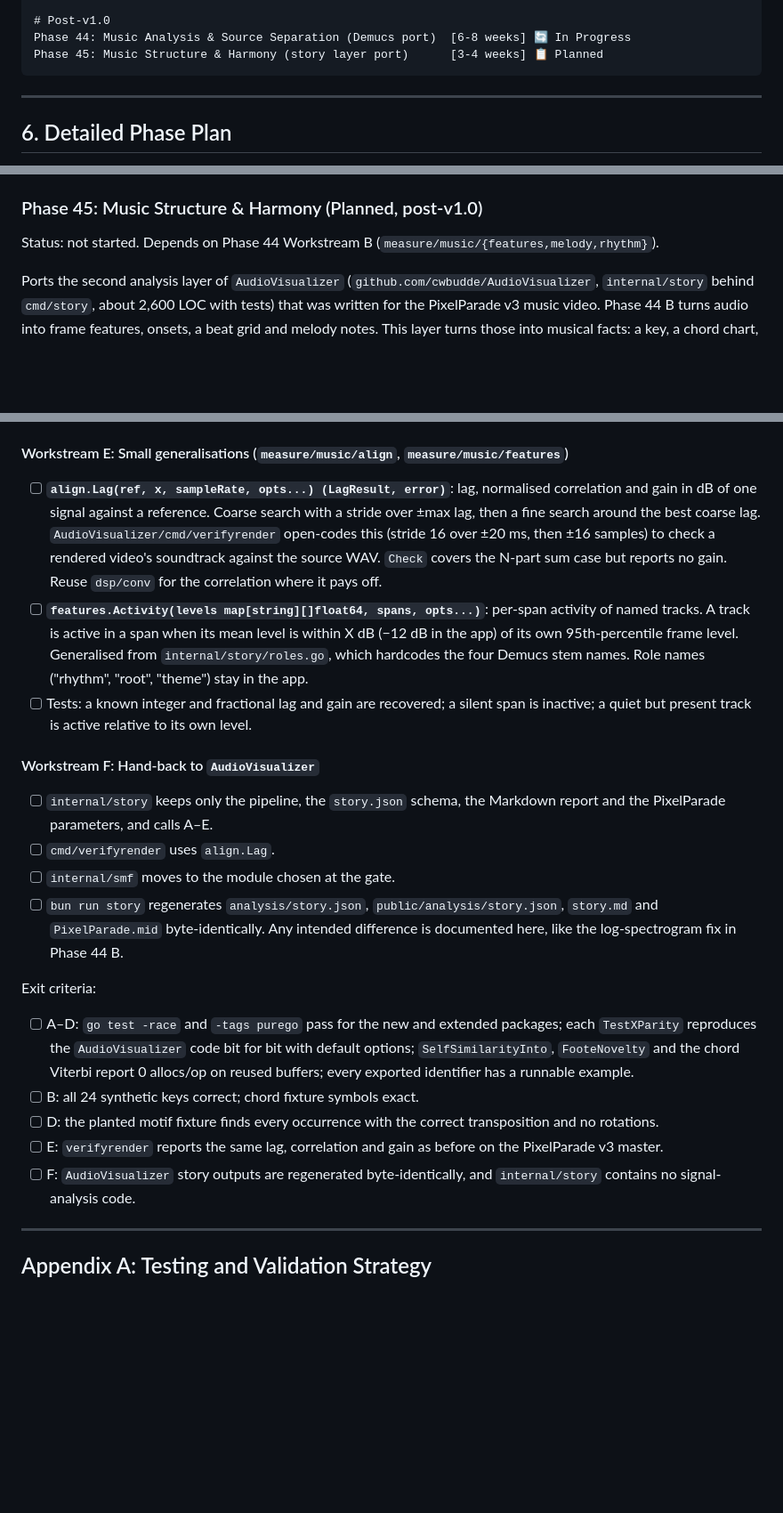
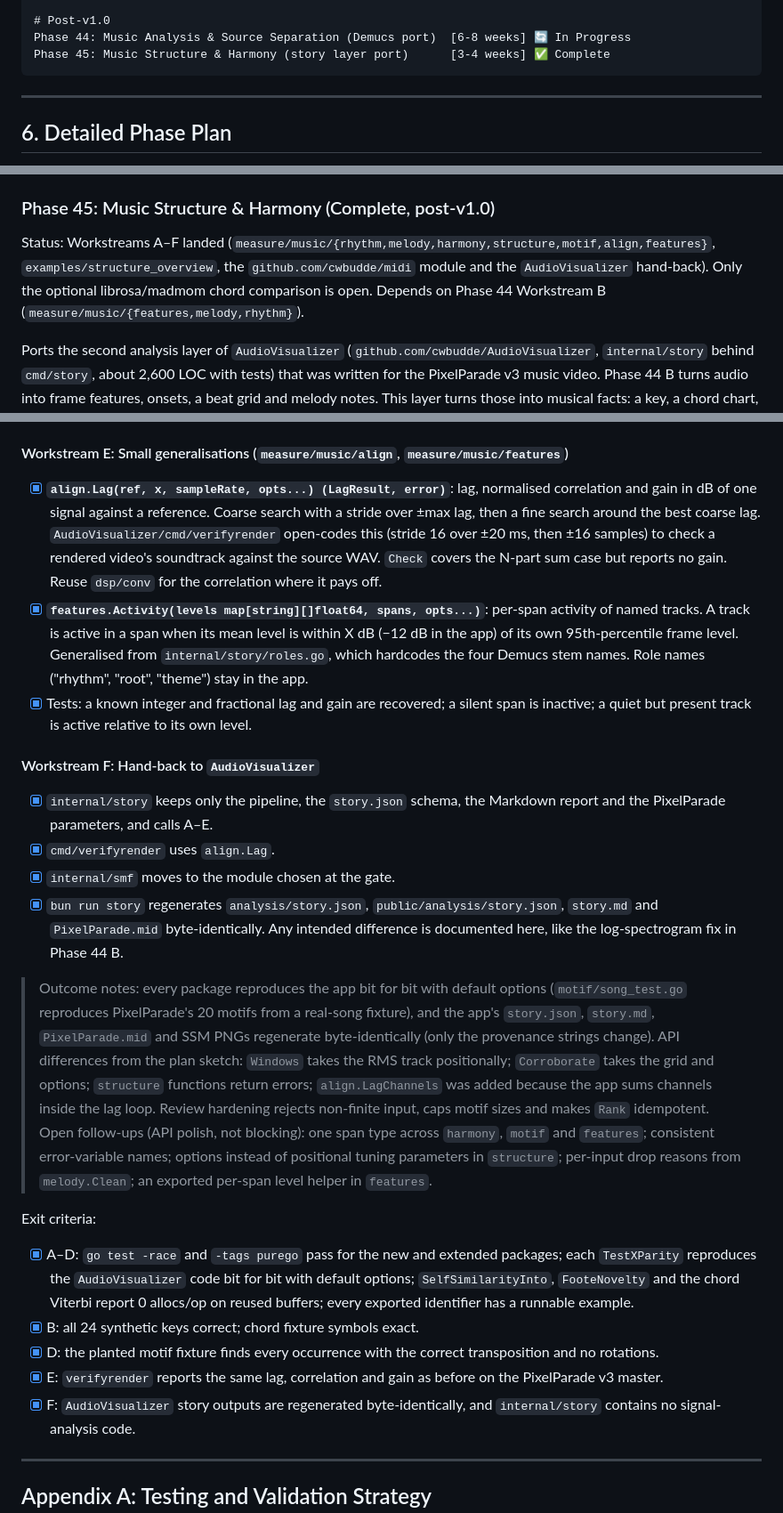
Before and after one commit to CWBudde/algo-dsp, a Markdown page: PLAN.md, 3 parts joined by grey strips. Shown at 89% size. Drawn GitHub-style; blank space fills up the shorter version.

````diff
--- a/PLAN.md
+++ b/PLAN.md
@@ -213,7 +213,7 @@ Phase 43: Tag and Publish v1.0                             [0.5 week] 📋 Plann
 
 # Post-v1.0
 Phase 44: Music Analysis & Source Separation (Demucs port)  [6-8 weeks] 🔄 In Progress
-Phase 45: Music Structure & Harmony (story layer port)      [3-4 weeks] 📋 Planned
+Phase 45: Music Structure & Harmony (story layer port)      [3-4 weeks] ✅ Complete
 ```
 
 ---
@@ -1278,9 +1278,12 @@ Exit criteria:
       the performance target above.
 - [ ] E: `AudioVisualizer` regenerates `analysis/` without Python.
 
-### Phase 45: Music Structure & Harmony (Planned, post-v1.0)
-
-Status: not started. Depends on Phase 44 Workstream B (`measure/music/{features,melody,rhythm}`).
+### Phase 45: Music Structure & Harmony (Complete, post-v1.0)
+
+Status: Workstreams A–F landed (`measure/music/{rhythm,melody,harmony,structure,motif,align,features}`,
+`examples/structure_overview`, the `github.com/cwbudde/midi` module and the `AudioVisualizer`
+hand-back). Only the optional librosa/madmom chord comparison is open. Depends on Phase 44
+Workstream B (`measure/music/{features,melody,rhythm}`).
 
 Ports the second analysis layer of `AudioVisualizer` (`github.com/cwbudde/AudioVisualizer`,
 `internal/story` behind `cmd/story`, about 2,600 LOC with tests) that was written for the
@@ -1447,43 +1454,55 @@ cleaned notes plus a `rhythm.Grid`, or beat-level chroma.
 
 #### Workstream E: Small generalisations (`measure/music/align`, `measure/music/features`)
 
-- [ ] **`align.Lag(ref, x, sampleRate, opts...) (LagResult, error)`**: lag, normalised
+- [x] **`align.Lag(ref, x, sampleRate, opts...) (LagResult, error)`**: lag, normalised
       correlation and gain in dB of one signal against a reference. Coarse search with a
       stride over ±max lag, then a fine search around the best coarse lag.
       `AudioVisualizer/cmd/verifyrender` open-codes this (stride 16 over ±20 ms, then ±16
       samples) to check a rendered video's soundtrack against the source WAV. `Check` covers
       the N-part sum case but reports no gain. Reuse `dsp/conv` for the correlation where it
       pays off.
-- [ ] **`features.Activity(levels map[string][]float64, spans, opts...)`**: per-span activity of
+- [x] **`features.Activity(levels map[string][]float64, spans, opts...)`**: per-span activity of
       named tracks. A track is active in a span when its mean level is within X dB
       (−12 dB in the app) of its own 95th-percentile frame level. Generalised from
       `internal/story/roles.go`, which hardcodes the four Demucs stem names. Role names
       ("rhythm", "root", "theme") stay in the app.
-- [ ] Tests: a known integer and fractional lag and gain are recovered; a silent span is
+- [x] Tests: a known integer and fractional lag and gain are recovered; a silent span is
       inactive; a quiet but present track is active relative to its own level.
 
 #### Workstream F: Hand-back to `AudioVisualizer`
 
-- [ ] `internal/story` keeps only the pipeline, the `story.json` schema, the Markdown report
+- [x] `internal/story` keeps only the pipeline, the `story.json` schema, the Markdown report
       and the PixelParade parameters, and calls A–E.
-- [ ] `cmd/verifyrender` uses `align.Lag`.
-- [ ] `internal/smf` moves to the module chosen at the gate.
-- [ ] `bun run story` regenerates `analysis/story.json`, `public/analysis/story.json`,
+- [x] `cmd/verifyrender` uses `align.Lag`.
+- [x] `internal/smf` moves to the module chosen at the gate.
+- [x] `bun run story` regenerates `analysis/story.json`, `public/analysis/story.json`,
       `story.md` and `PixelParade.mid` byte-identically. Any intended difference is
       documented here, like the log-spectrogram fix in Phase 44 B.
 
+> Outcome notes: every package reproduces the app bit for bit with default options
+> (`motif/song_test.go` reproduces PixelParade's 20 motifs from a real-song fixture), and the
+> app's `story.json`, `story.md`, `PixelParade.mid` and SSM PNGs regenerate byte-identically
+> (only the provenance strings change). API differences from the plan sketch: `Windows` takes
+> the RMS track positionally; `Corroborate` takes the grid and options; `structure` functions
+> return errors; `align.LagChannels` was added because the app sums channels inside the lag
+> loop. Review hardening rejects non-finite input, caps motif sizes and makes `Rank`
+> idempotent. Open follow-ups (API polish, not blocking): one span type across `harmony`,
+> `motif` and `features`; consistent error-variable names; options instead of positional
+> tuning parameters in `structure`; per-input drop reasons from `melody.Clean`; an exported
+> per-span level helper in `features`.
+
 Exit criteria:
 
-- [ ] A–D: `go test -race` and `-tags purego` pass for the new and extended packages; each
+- [x] A–D: `go test -race` and `-tags purego` pass for the new and extended packages; each
       `TestXParity` reproduces the `AudioVisualizer` code bit for bit with default options;
       `SelfSimilarityInto`, `FooteNovelty` and the chord Viterbi report 0 allocs/op on
       reused buffers; every exported identifier has a runnable example.
-- [ ] B: all 24 synthetic keys correct; chord fixture symbols exact.
-- [ ] D: the planted motif fixture finds every occurrence with the correct transposition and
+- [x] B: all 24 synthetic keys correct; chord fixture symbols exact.
+- [x] D: the planted motif fixture finds every occurrence with the correct transposition and
       no rotations.
-- [ ] E: `verifyrender` reports the same lag, correlation and gain as before on the
+- [x] E: `verifyrender` reports the same lag, correlation and gain as before on the
       PixelParade v3 master.
-- [ ] F: `AudioVisualizer` story outputs are regenerated byte-identically, and
+- [x] F: `AudioVisualizer` story outputs are regenerated byte-identically, and
       `internal/story` contains no signal-analysis code.
 
 ---
````
Also changed, not shown: other parts of PLAN.md (+28 -23 lines), BENCHMARKS.md (+20 -0 lines), CHANGELOG.md (+20 -0 lines).
